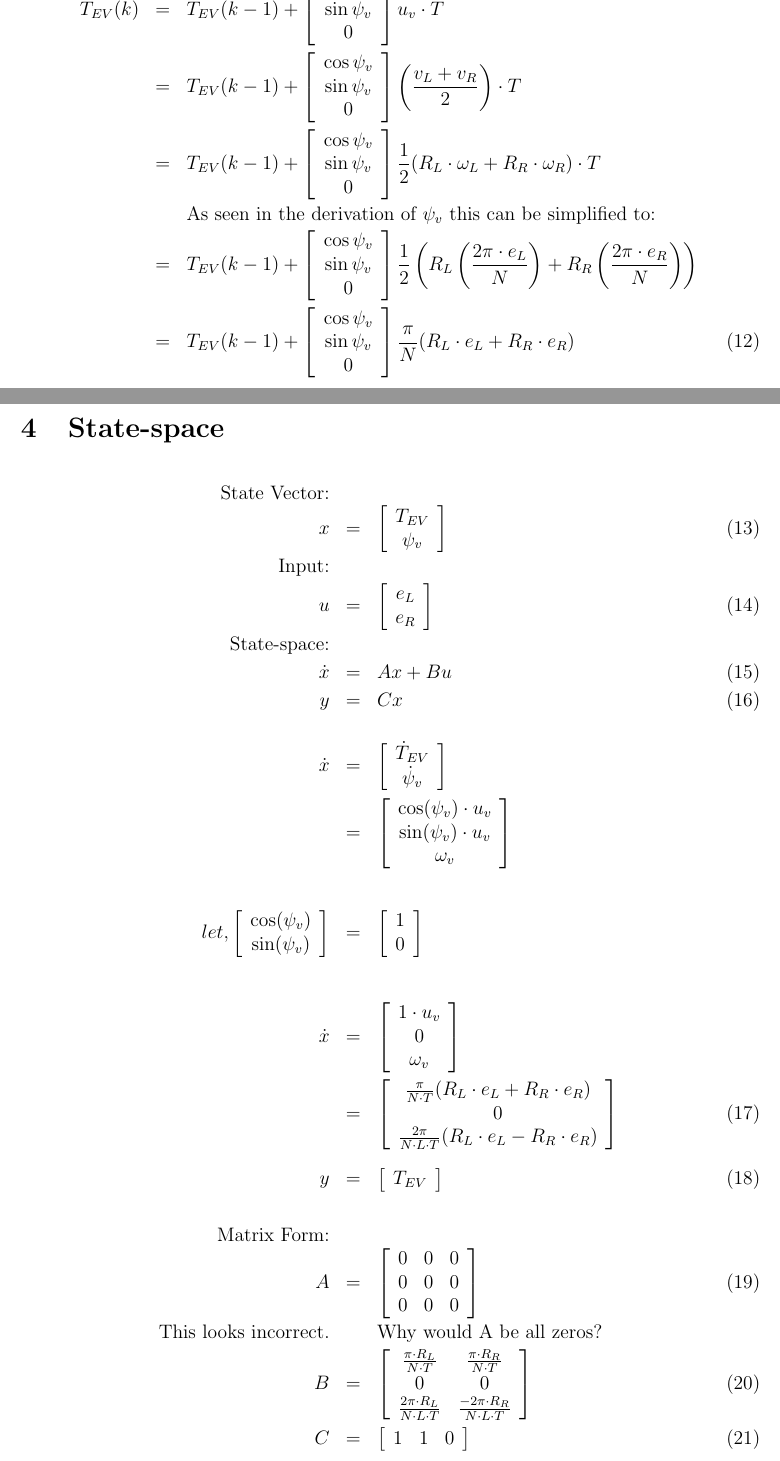
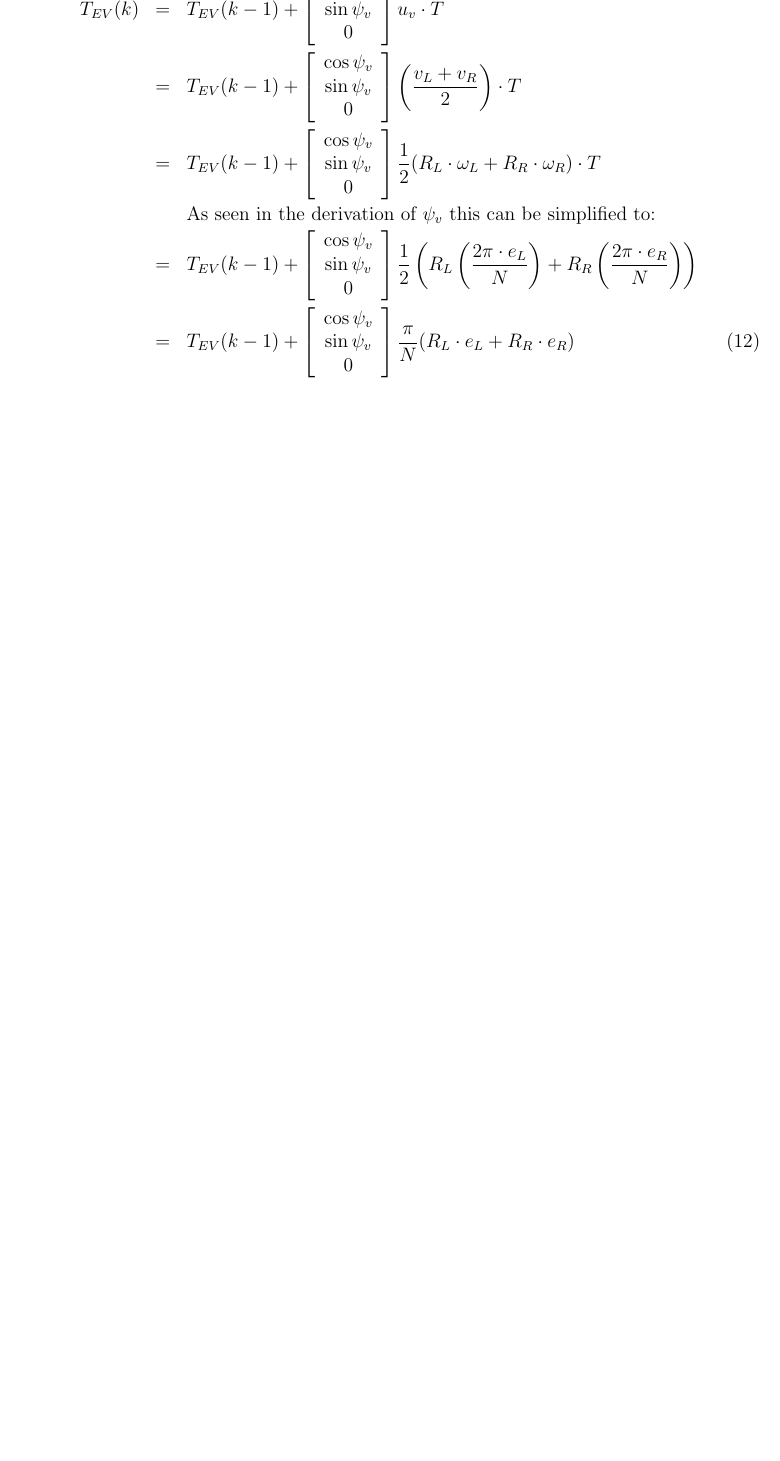
Before and after one commit to jaffarrell/StudentProject_KathrynHammar, a LaTeX document (Documents/FrameTransformation/FrameTransformation.tex): two parts of pages 3 and 4 of 4 before the commit and part of page 3 of 3 after it, the two joined at a grey line, cut so that both start at the same text, the shorter picture padded with empty space. Compiled offline with pdfLaTeX.

Commit message:
Remove SS section
removed state-space section. realize now that discrete is different.

```diff
--- a/Documents/FrameTransformation/FrameTransformation.tex
+++ b/Documents/FrameTransformation/FrameTransformation.tex
@@ -110,98 +110,5 @@
 	\right] \frac{\pi}{N}(R_L\cdot e_L + R_R\cdot e_R) \\
 	\nonumber \end{eqnarray}
 
-	\section{State-space}
-
-	\begin{eqnarray}
-	\text{State Vector:}&& \nonumber\\
-	x &=& \left[
-	\begin{array}{c}
-	T_{EV}\\
-	\psi_v
-	\end{array}
-	\right]\\
-	\text{Input:}&& \nonumber \\
-	u &=& \left[
-	\begin{array}{c}
-	e_L\\
-	e_R
-	\end{array}
-	\right]\\
-	\text{State-space:}&& \nonumber\\
-	\dot{x} &=& Ax+Bu\\
-	y &=& Cx\\
-	\nonumber \\
-	\dot{x} &=& \left[
-	\begin{array}{c}
-	\dot{T}_{EV}\\
-	\dot{\psi}_v
-	\end{array}
-	\right] \nonumber \\
-	&=& \left[
-	\begin{array}{c}
-	\cos(\psi_v)\cdot u_v\\
-	\sin(\psi_v)\cdot u_v\\
-	\omega_v
-	\end{array}
-	\right] \nonumber\\
-	\nonumber \\
-	\nonumber \\
-	let, \left[
-	\begin{array}{c}
-	\cos(\psi_v)\\
-	\sin(\psi_v)
-	\end{array}
-	\right] &=& \left[
-	\begin{array}{c}
-	1\\
-	0
-	\end{array}
-	\right] \nonumber \\
-	\nonumber \\
-	\nonumber \\
-	\dot{x} &=& \left[
-	\begin{array}{c}
-	1\cdot u_v\\
-	0\\
-	\omega_v
-	\end{array}
-	\right] \nonumber \\
-	&=& \left[
-	\begin{array}{c}
-	\frac{\pi}{N\cdot T}(R_L\cdot e_L + R_R\cdot e_R)\\
-	0\\
-	\frac{2\pi}{N \cdot L\cdot T}(R_L \cdot e_L - R_R \cdot e_R)
-	\end{array}
-	\right] \\
-	\nonumber \\
-	y &=& \left[
-	\begin{array}{c}
-	T_{EV}
-	\end{array}
-	\right]\\
-	\nonumber \\
-	\text{Matrix Form:} && \nonumber\\
-	A &=& \left[
-	\begin{array}{ccc}
-	0&0&0\\
-	0&0&0\\
-	0&0&0\\
-	\end{array}
-	\right]\\
-	\text{This looks incorrect.}&&\text{Why would A be all zeros?}\nonumber \\
-	B &=& \left[
-	\begin{array}{cc}
-	\frac{\pi\cdot R_L}{N\cdot T}&\frac{\pi\cdot R_R}{N\cdot T}\\
-	0&0\\
-	\frac{2\pi\cdot R_L}{N \cdot L\cdot T}&\frac{-2\pi\cdot R_R}{N \cdot L\cdot T}\\
-	\end{array}
-	\right]\\
-	C &=& \left[
-	\begin{array}{ccc}
-	1&1&0\\
-	\end{array}
-	\right]\\
-	\nonumber \end{eqnarray}
-
 
 \end{document}
```
